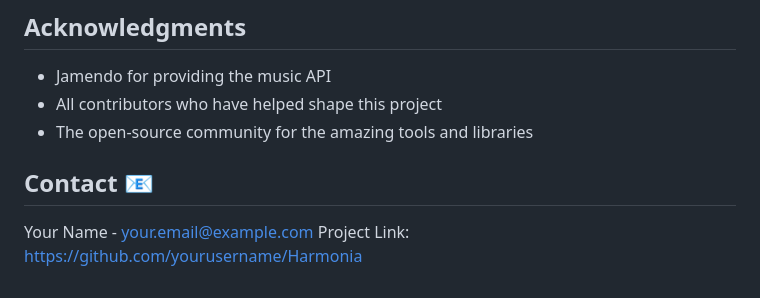
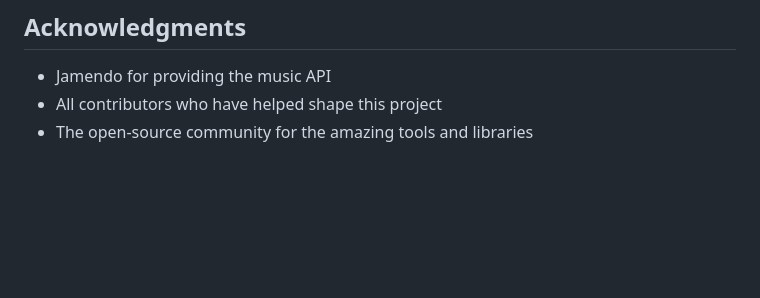
Before and after one commit to vladraresenache/Music-Streaming-App, a Markdown page: README.md, the part around the change. GitHub-like rendering; blank space fills up the shorter version.

```diff
--- a/README.md
+++ b/README.md
@@ -100,8 +100,3 @@ This project is licensed under the MIT License - see the LICENSE file for detail
 - Jamendo for providing the music API
 - All contributors who have helped shape this project
 - The open-source community for the amazing tools and libraries
-
-## Contact 📧
-
-Your Name - your.email@example.com
-Project Link: https://github.com/yourusername/Harmonia
```
